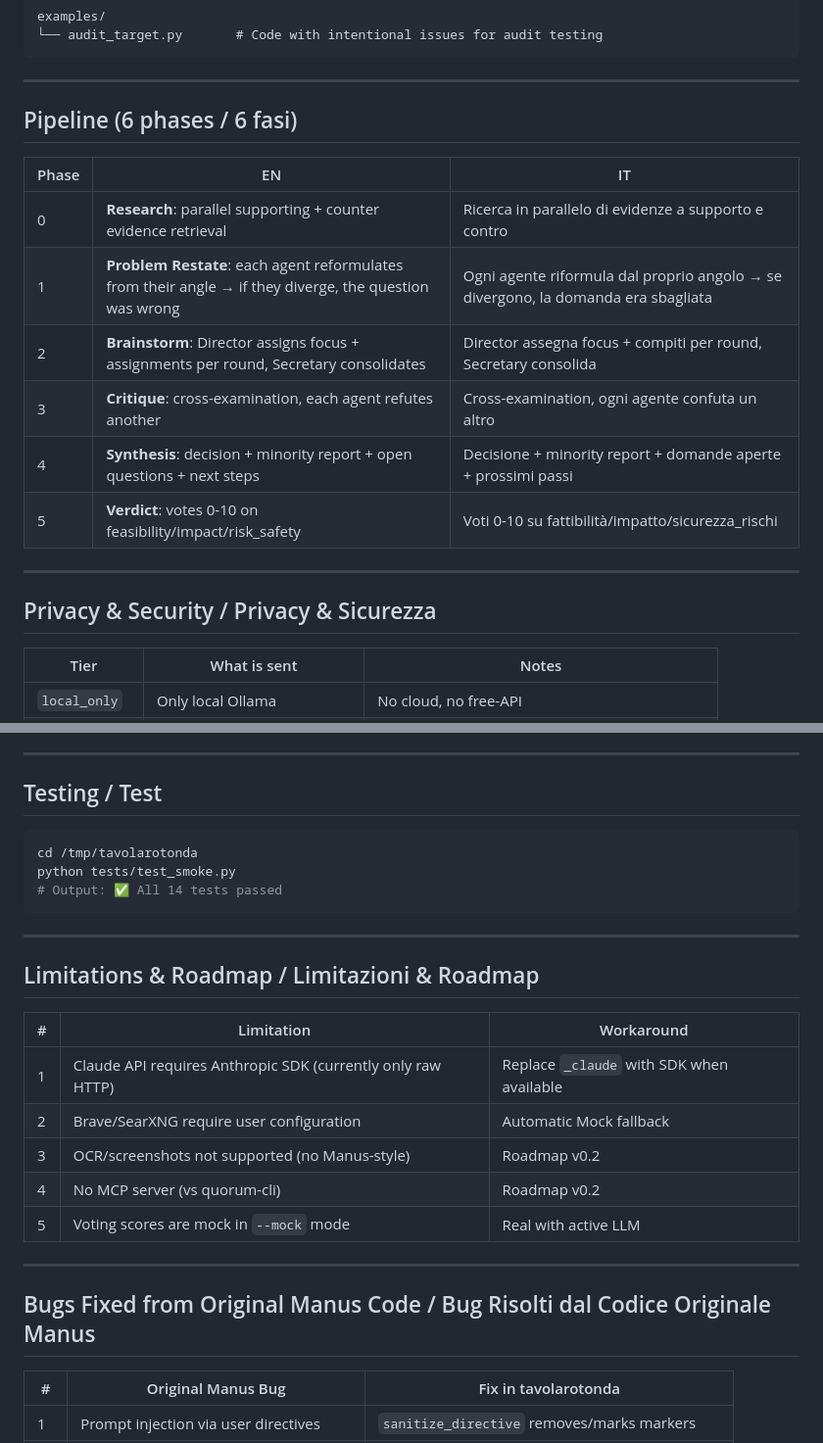
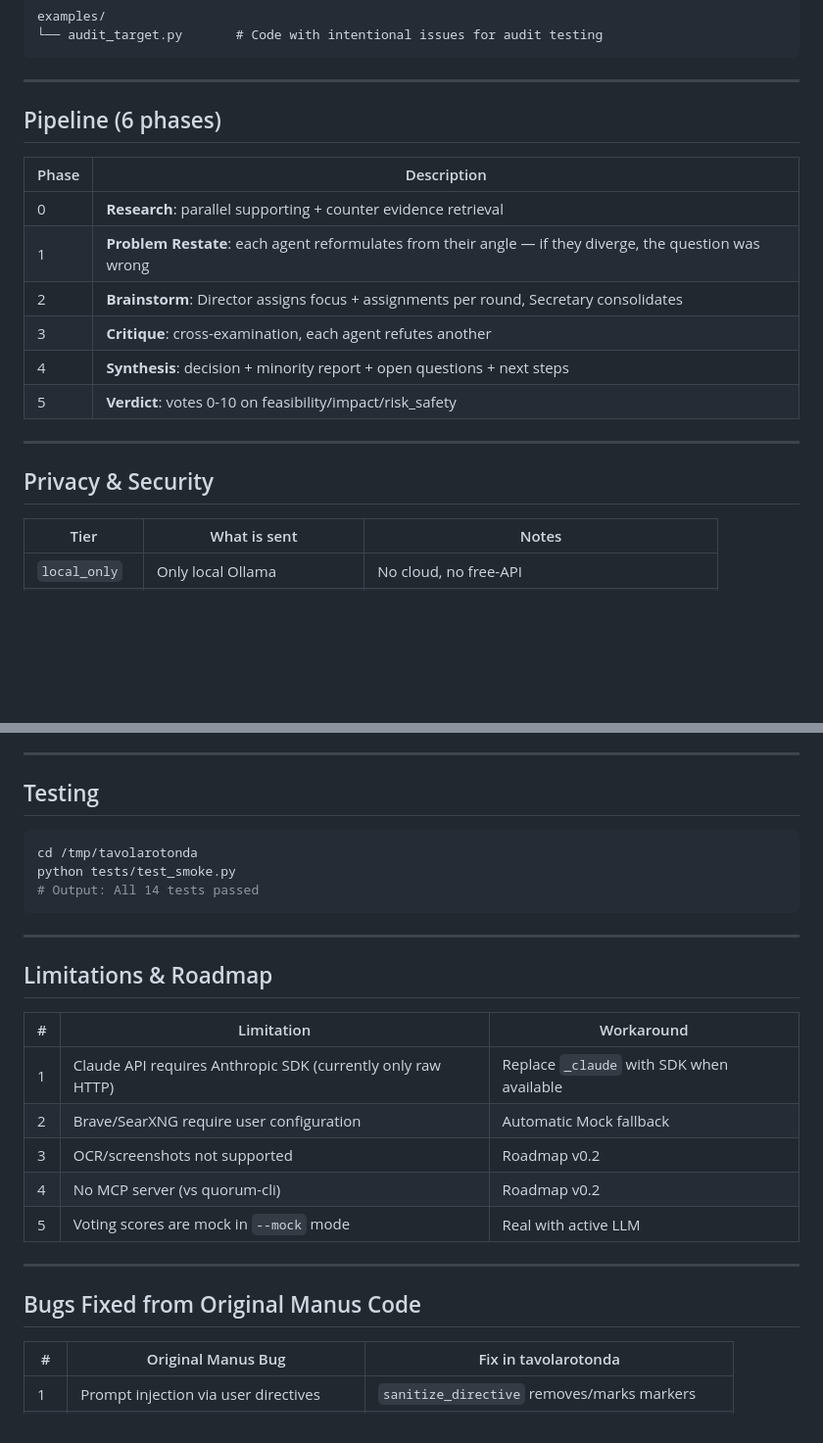
Before and after one commit to eroslifestyle/tavolarotonda, a Markdown page: README.md, 2 parts joined by grey strips. Shown at 98% size. Drawn GitHub-style; blank space fills up the shorter version.

````diff
--- a/README.md
+++ b/README.md
@@ -162,20 +122,20 @@ examples/
 
 ---
 
-## Pipeline (6 phases / 6 fasi)
+## Pipeline (6 phases)
 
-| Phase | EN | IT |
-|---|---|---|
-| 0 | **Research**: parallel supporting + counter evidence retrieval | Ricerca in parallelo di evidenze a supporto e contro |
-| 1 | **Problem Restate**: each agent reformulates from their angle → if they diverge, the question was wrong | Ogni agente riformula dal proprio angolo → se divergono, la domanda era sbagliata |
-| 2 | **Brainstorm**: Director assigns focus + assignments per round, Secretary consolidates | Director assegna focus + compiti per round, Secretary consolida |
-| 3 | **Critique**: cross-examination, each agent refutes another | Cross-examination, ogni agente confuta un altro |
-| 4 | **Synthesis**: decision + minority report + open questions + next steps | Decisione + minority report + domande aperte + prossimi passi |
-| 5 | **Verdict**: votes 0-10 on feasibility/impact/risk_safety | Voti 0-10 su fattibilità/impatto/sicurezza_rischi |
+| Phase | Description |
+|---|---|
+| 0 | **Research**: parallel supporting + counter evidence retrieval |
+| 1 | **Problem Restate**: each agent reformulates from their angle — if they diverge, the question was wrong |
+| 2 | **Brainstorm**: Director assigns focus + assignments per round, Secretary consolidates |
+| 3 | **Critique**: cross-examination, each agent refutes another |
+| 4 | **Synthesis**: decision + minority report + open questions + next steps |
+| 5 | **Verdict**: votes 0-10 on feasibility/impact/risk_safety |
 
 ---
 
-## Privacy & Security / Privacy & Sicurezza
+## Privacy & Security
 
 | Tier | What is sent | Notes |
 |---|---|---|
@@ -190,29 +150,29 @@ examples/
 
 ---
 
-## Testing / Test
+## Testing
 
 ```bash
 cd /tmp/tavolarotonda
 python tests/test_smoke.py
-# Output: ✅ All 14 tests passed
+# Output: All 14 tests passed
 ```
 
 ---
 
-## Limitations & Roadmap / Limitazioni & Roadmap
+## Limitations & Roadmap
 
 | # | Limitation | Workaround |
 |---|---|---|
 | 1 | Claude API requires Anthropic SDK (currently only raw HTTP) | Replace `_claude` with SDK when available |
 | 2 | Brave/SearXNG require user configuration | Automatic Mock fallback |
-| 3 | OCR/screenshots not supported (no Manus-style) | Roadmap v0.2 |
+| 3 | OCR/screenshots not supported | Roadmap v0.2 |
 | 4 | No MCP server (vs quorum-cli) | Roadmap v0.2 |
 | 5 | Voting scores are mock in `--mock` mode | Real with active LLM |
 
 ---
 
-## Bugs Fixed from Original Manus Code / Bug Risolti dal Codice Originale Manus
+## Bugs Fixed from Original Manus Code
 
 | # | Original Manus Bug | Fix in tavolarotonda |
 |---|---|---|
````
Also changed, not shown: other parts of README.md (+34 -74 lines), HELP.md (+81 -92 lines).
